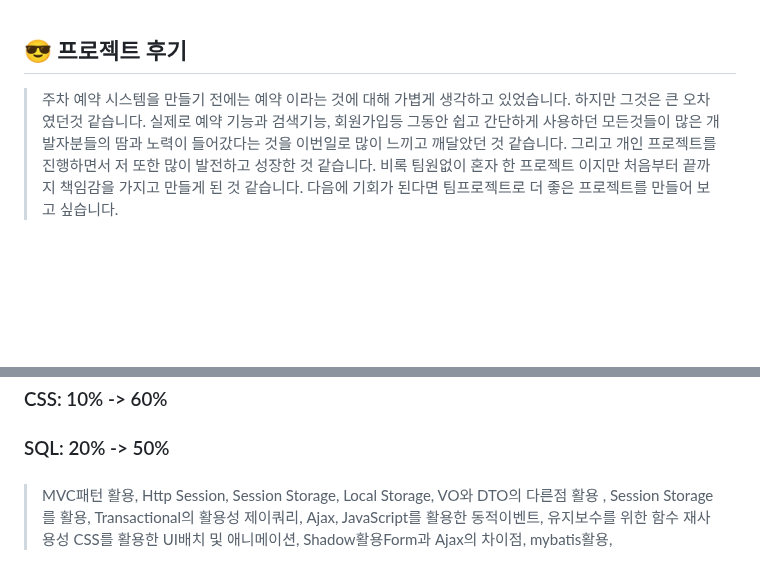
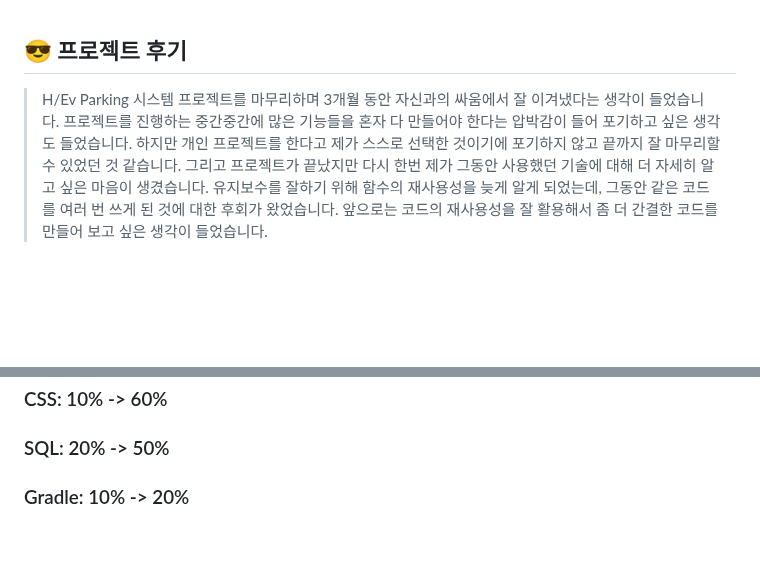
Before and after one commit to bunghoon1/H-Ev-Parking, a Markdown page: README.md, 2 parts joined by grey strips. Rendered like a GitHub page; blank space fills up the shorter version.

```diff
--- a/README.md
+++ b/README.md
@@ -115,12 +115,12 @@
 <br/><br/><br/><br/>
 
 ## 😎 프로젝트 후기
-> 주차 예약 시스템을 만들기 전에는 예약 이라는 것에 대해 가볍게 생각하고 있었습니다.
-> 하지만 그것은 큰 오차였던것 같습니다. 실제로 예약 기능과 검색기능, 회원가입등
-> 그동안 쉽고 간단하게 사용하던 모든것들이 많은 개발자분들의 땀과 노력이 들어갔다는 것을 이번일로
-> 많이 느끼고 깨달았던 것 같습니다. 그리고 개인 프로젝트를 진행하면서 저 또한 많이 발전하고 성장한 것 같습니다.
-> 비록 팀원없이 혼자 한 프로젝트 이지만 처음부터 끝까지 책임감을 가지고 만들게 된 것 같습니다.
-> 다음에 기회가 된다면 팀프로젝트로 더 좋은 프로젝트를 만들어 보고 싶습니다.
+> H/Ev Parking 시스템 프로젝트를 마무리하며 3개월 동안 자신과의 싸움에서 잘 이겨냈다는 생각이 들었습니다.
+> 프로젝트를 진행하는 중간중간에 많은 기능들을 혼자 다 만들어야 한다는 압박감이 들어 포기하고 싶은 생각도 들었습니다.
+> 하지만 개인 프로젝트를 한다고 제가 스스로 선택한 것이기에 포기하지 않고 끝까지 잘 마무리할 수 있었던 것 같습니다.
+> 그리고 프로젝트가 끝났지만 다시 한번 제가 그동안 사용했던 기술에 대해 더 자세히 알고 싶은 마음이 생겼습니다.
+> 유지보수를 잘하기 위해 함수의 재사용성을 늦게 알게 되었는데, 그동안 같은 코드를 여러 번 쓰게 된 것에 대한 후회가 왔었습니다.
+> 앞으로는 코드의 재사용성을 잘 활용해서 좀 더 간결한 코드를 만들어 보고 싶은 생각이 들었습니다.
 
 <br/><br/><br/><br/>
 
@@ -131,10 +131,4 @@
 ### JQuery/javaScript: 50% -> 70%
 ### CSS: 10% -> 60%
 ### SQL: 20% -> 50%
-###
-
-
-> MVC패턴 활용, Http Session, Session Storage, Local Storage, VO와 DTO의 다른점 활용 , Session Storage를 활용, Transactional의 활용성
-> 제이쿼리, Ajax, JavaScript를 활용한 동적이벤트, 유지보수를 위한 함수 재사용성
-> CSS를 활용한 UI배치 및 애니메이션, Shadow활용Form과 Ajax의 차이점,
-> mybatis활용,
+### Gradle: 10% -> 20%
```
